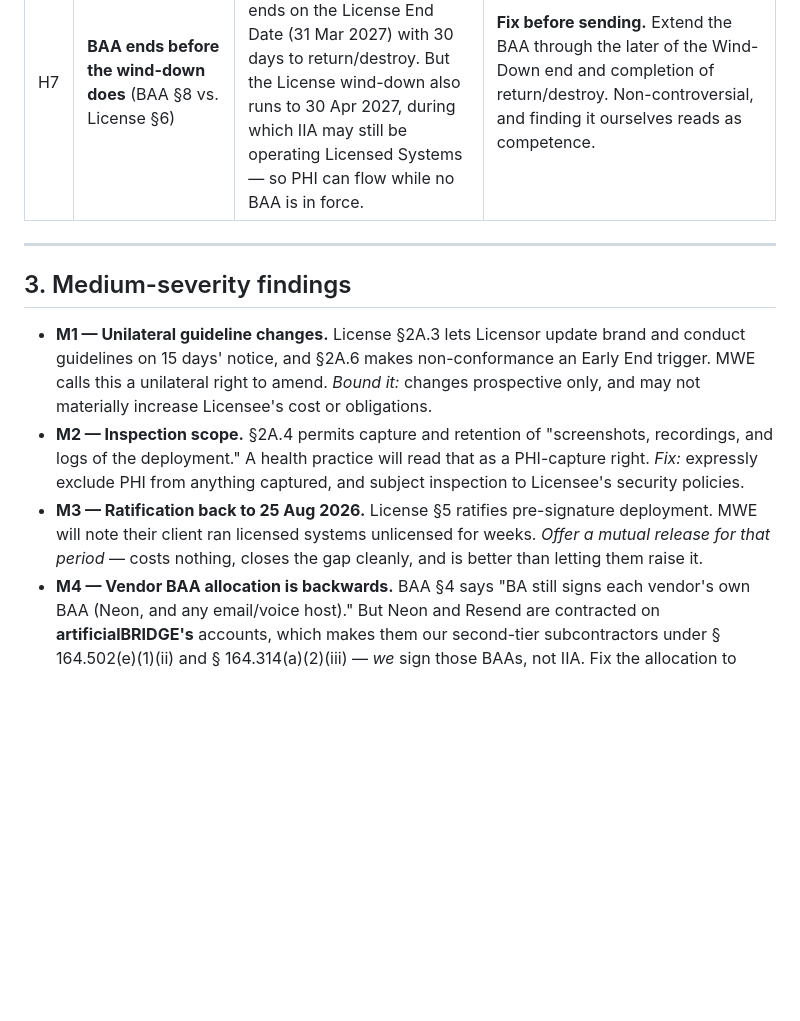
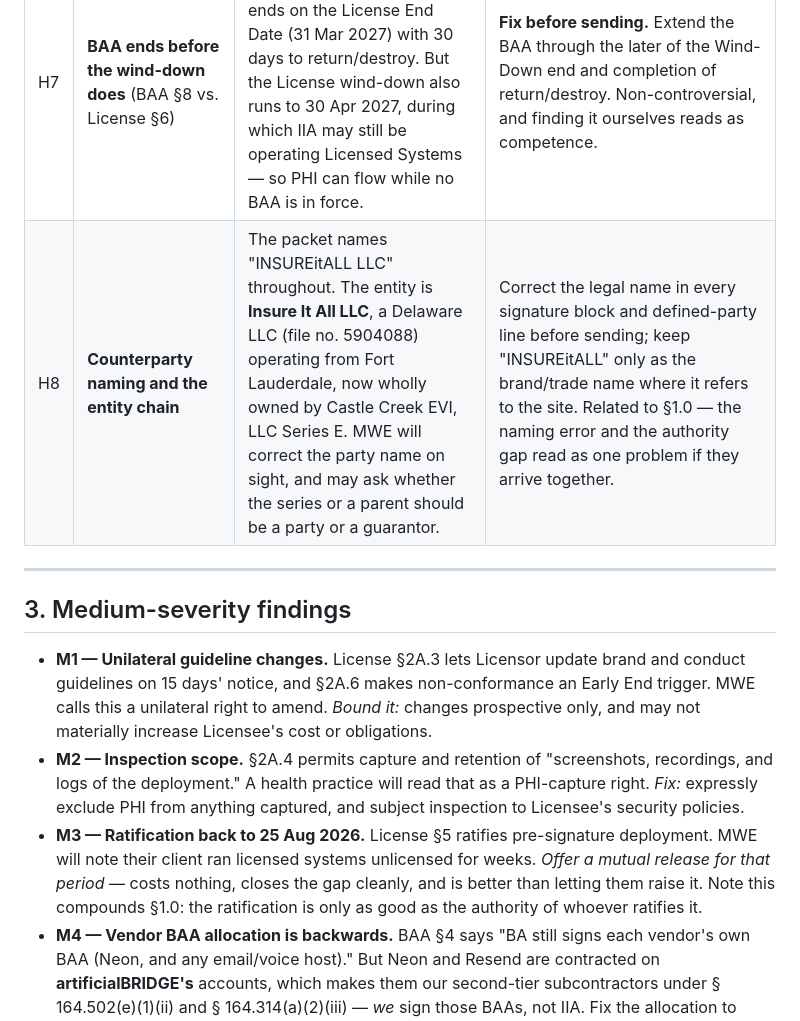
Before and after one commit to artificialBRIDGEllc/insureitall-llc.com, a Markdown page: docs/contracts/12-counsel-review-prep.md, the part around one of its changes. Rendered like a GitHub page; blank space fills up the shorter version.

```diff
--- a/docs/contracts/12-counsel-review-prep.md
+++ b/docs/contracts/12-counsel-review-prep.md
@@ -65,6 +77,7 @@ Nothing in the packet addresses this. ICA §18's integration clause is scoped to
 | H5 | **Publicity clause is load-bearing** (ICA §15 + License §4) | Standard MWE move is to strike publicity or make it consent-required. | Do not let this pass as boilerplate. Reference availability and case-study rights are **stated consideration** for the $0 license. If §15 goes, the license is arguably gratuitous. Acceptable landing: consent not to be unreasonably withheld, with a defined review window. But say out loud that removing it reprices the license. |
 | H6 | **"Design-partner feedback" is unenforceably vague** (License §5(iii)) | Correct — §5 makes withholding feedback an Early End trigger, but §4 defines no measurable obligation. IIA cannot breach an unmeasurable duty. | **Fix before sending, in our favor.** Tie the obligation to §5A: attendance at no fewer than one meeting per calendar month, written feedback within N business days of a written request, and one reference call or case-study approval per quarter. Now the trigger has teeth and §5A does double duty. |
 | H7 | **BAA ends before the wind-down does** (BAA §8 vs. License §6) | Genuine drafting bug, and MWE will find it. The BAA ends on the License End Date (31 Mar 2027) with 30 days to return/destroy. But the License wind-down also runs to 30 Apr 2027, during which IIA may still be operating Licensed Systems — so PHI can flow while no BAA is in force. | **Fix before sending.** Extend the BAA through the later of the Wind-Down end and completion of return/destroy. Non-controversial, and finding it ourselves reads as competence. |
+| H8 | **Counterparty naming and the entity chain** | The packet names "INSUREitALL LLC" throughout. The entity is **Insure It All LLC**, a Delaware LLC (file no. 5904088) operating from Fort Lauderdale, now wholly owned by Castle Creek EVI, LLC Series E. MWE will correct the party name on sight, and may ask whether the series or a parent should be a party or a guarantor. | Correct the legal name in every signature block and defined-party line before sending; keep "INSUREitALL" only as the brand/trade name where it refers to the site. Related to §1.0 — the naming error and the authority gap read as one problem if they arrive together. |
 
 ---
 
@@ -72,7 +85,7 @@ Nothing in the packet addresses this. ICA §18's integration clause is scoped to
 
 - **M1 — Unilateral guideline changes.** License §2A.3 lets Licensor update brand and conduct guidelines on 15 days' notice, and §2A.6 makes non-conformance an Early End trigger. MWE calls this a unilateral right to amend. *Bound it:* changes prospective only, and may not materially increase Licensee's cost or obligations.
 - **M2 — Inspection scope.** §2A.4 permits capture and retention of "screenshots, recordings, and logs of the deployment." A health practice will read that as a PHI-capture right. *Fix:* expressly exclude PHI from anything captured, and subject inspection to Licensee's security policies.
-- **M3 — Ratification back to 25 Aug 2026.** License §5 ratifies pre-signature deployment. MWE will note their client ran licensed systems unlicensed for weeks. *Offer a mutual release for that period* — costs nothing, closes the gap cleanly, and is better than letting them raise it.
+- **M3 — Ratification back to 25 Aug 2026.** License §5 ratifies pre-signature deployment. MWE will note their client ran licensed systems unlicensed for weeks. *Offer a mutual release for that period* — costs nothing, closes the gap cleanly, and is better than letting them raise it. Note this compounds §1.0: the ratification is only as good as the authority of whoever ratifies it.
 - **M4 — Vendor BAA allocation is backwards.** BAA §4 says "BA still signs each vendor's own BAA (Neon, and any email/voice host)." But Neon and Resend are contracted on **artificialBRIDGE's** accounts, which makes them our second-tier subcontractors under § 164.502(e)(1)(ii) and § 164.314(a)(2)(iii) — *we* sign those BAAs, not IIA. Fix the allocation to follow the contracting party. Separately: confirm whether Neon's BAA requires a specific paid plan tier before representing that it is available.
 - **M5 — Mandatory BAA element missing.** § 164.504(e)(2)(ii) requires ten provisions, (A)–(J). Our exhibit covers all but **(H)** — "to the extent the business associate is to carry out a covered entity's obligation under this subpart, comply with the requirements of this subpart that apply to the covered entity in the performance of such obligation." Add it. Also thicken §5 by citing §§ 164.524, 164.526, and 164.528 by section rather than describing them generically, and cite § 164.314(a) alongside the Security Rule reference in §3. A complete, correctly-cited exhibit is the single cheapest way to change the tone of this review.
 - **M6 — fileBRIDGE's structure invites a question we should be able to answer.** artificialBRIDGE owns the portal, holds the beneficiary accounts, and has a direct consent relationship with the beneficiary. Two questions follow, and we want answers ready rather than improvised: (a) for accounts held directly with the consumer rather than on IIA's behalf, does the FTC Health Breach Notification Rule (16 CFR Part 318) apply, given that it expressly does not reach an entity acting as a HIPAA business associate — meaning the two regimes may split across the same product depending on the capacity in which we hold the data; (b) does a lead-generating consumer portal operated for an agency itself fall inside the TPMO definition at 42 CFR § 422.2260, which reaches entities compensated to perform lead generation as part of the chain of enrollment and expressly includes entities that are not FDRs. Neither is necessarily a problem. Both are questions a health practice asks, and "we've analyzed that" is a materially different answer than silence.
```
Also changed, not shown: other parts of docs/contracts/12-counsel-review-prep.md (+33 -17 lines).
